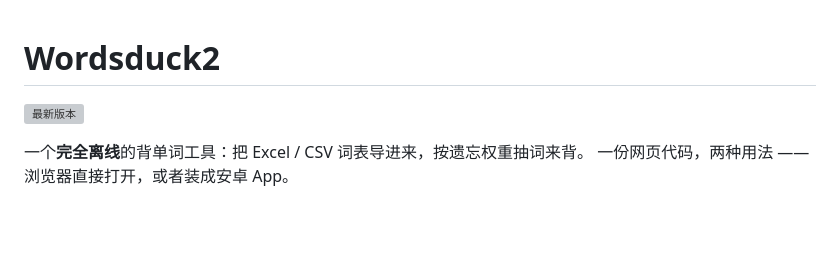
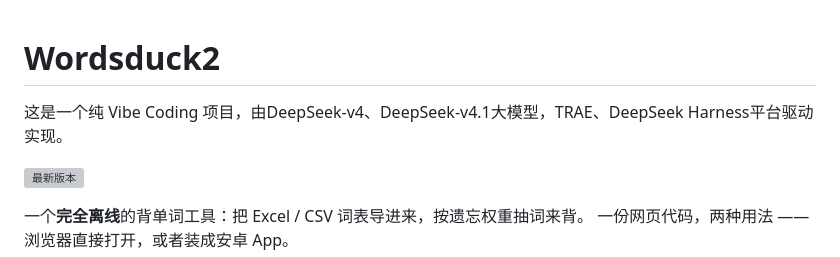
Before and after one commit to lwhhz/Wordsduck2, a Markdown page: README.md, the part around the change. GitHub-like rendering; blank space fills up the shorter version; grey boxes are pictures that could not be loaded.

Commit message:
Update README with project details and usage
Added project description in Chinese and updated README.

```diff
--- a/README.md
+++ b/README.md
@@ -1,4 +1,6 @@
 # Wordsduck2
+
+这是一个纯 Vibe Coding 项目，由DeepSeek-v4、DeepSeek-v4.1大模型，TRAE、DeepSeek Harness平台驱动实现。
 
 [![最新版本](https://img.shields.io/github/v/release/lwhhz/Wordsduck2?label=release)](../../releases/latest)
 
```
